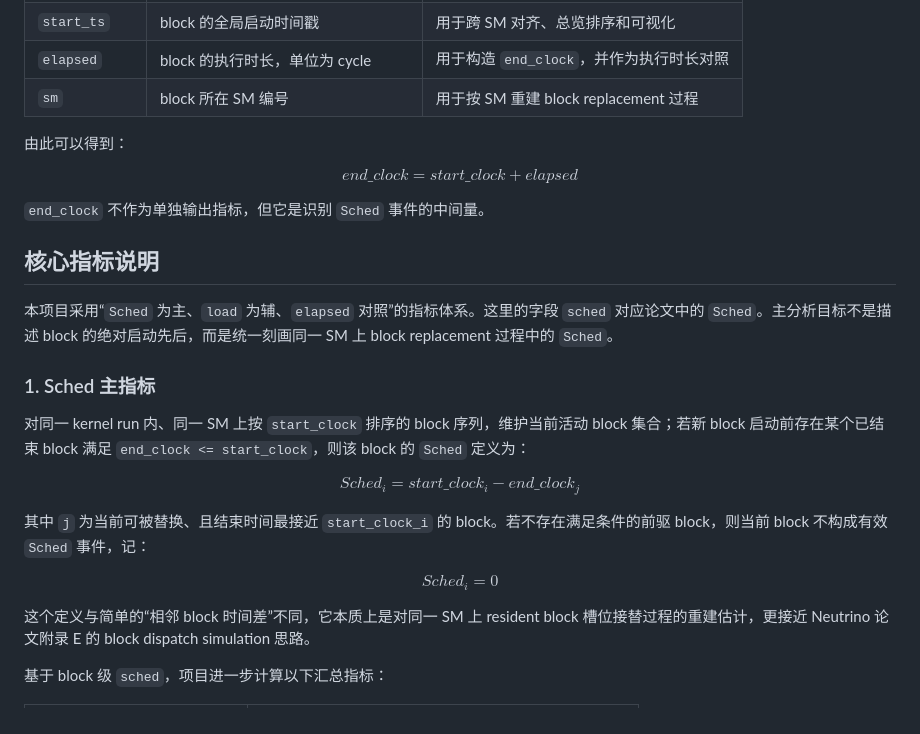
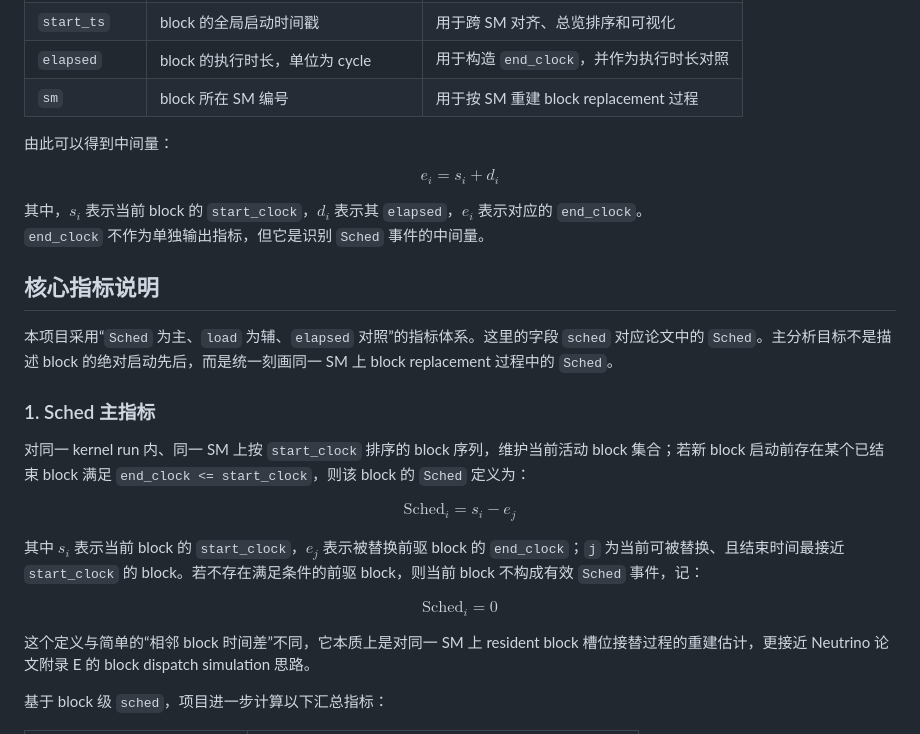
Before and after one commit to RongshengFan/BlockSchedulingDelayAnalysis, a Markdown page: README.md, the part around the change. Rendered like a GitHub page.

Commit message:
Fix README math rendering

```diff
--- a/README.md
+++ b/README.md
@@ -135,12 +135,13 @@ neutrino 安装
 | `elapsed` | block 的执行时长，单位为 cycle | 用于构造 `end_clock`，并作为执行时长对照 |
 | `sm` | block 所在 SM 编号 | 用于按 SM 重建 block replacement 过程 |
 
-由此可以得到：
+由此可以得到中间量：
 
 $$
-end\_clock = start\_clock + elapsed
+e_i = s_i + d_i
 $$
 
+其中，$s_i$ 表示当前 block 的 `start_clock`，$d_i$ 表示其 `elapsed`，$e_i$ 表示对应的 `end_clock`。
 `end_clock` 不作为单独输出指标，但它是识别 `Sched` 事件的中间量。
 
 ## 核心指标说明
@@ -152,13 +153,13 @@ $$
 对同一 kernel run 内、同一 SM 上按 `start_clock` 排序的 block 序列，维护当前活动 block 集合；若新 block 启动前存在某个已结束 block 满足 `end_clock <= start_clock`，则该 block 的 `Sched` 定义为：
 
 $$
-Sched_i = start\_clock_i - end\_clock_j
+\mathrm{Sched}_i = s_i - e_j
 $$
 
-其中 `j` 为当前可被替换、且结束时间最接近 `start_clock_i` 的 block。若不存在满足条件的前驱 block，则当前 block 不构成有效 `Sched` 事件，记：
+其中 $s_i$ 表示当前 block 的 `start_clock`，$e_j$ 表示被替换前驱 block 的 `end_clock`；`j` 为当前可被替换、且结束时间最接近 `start_clock` 的 block。若不存在满足条件的前驱 block，则当前 block 不构成有效 `Sched` 事件，记：
 
 $$
-Sched_i = 0
+\mathrm{Sched}_i = 0
 $$
 
 这个定义与简单的“相邻 block 时间差”不同，它本质上是对同一 SM 上 resident block 槽位接替过程的重建估计，更接近 Neutrino 论文附录 E 的 block dispatch simulation 思路。
```
Also changed, not shown: output/chart/README.md (+4 -4 lines).
